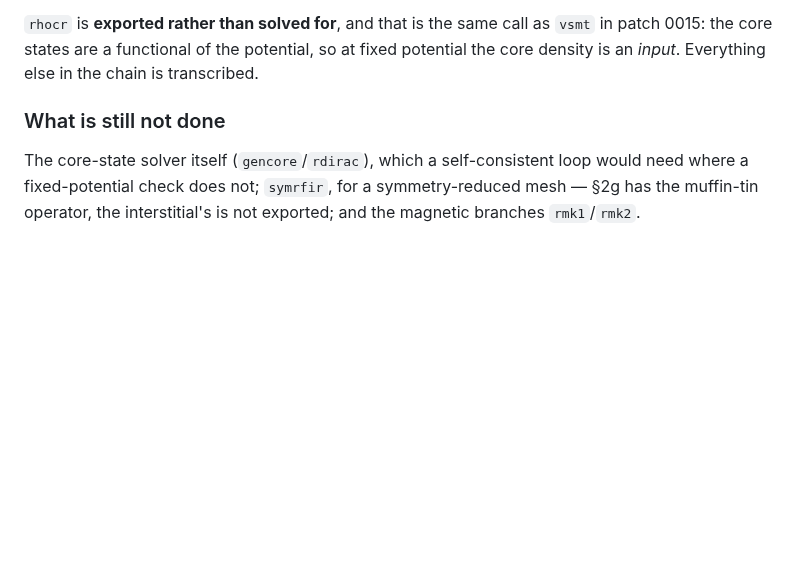
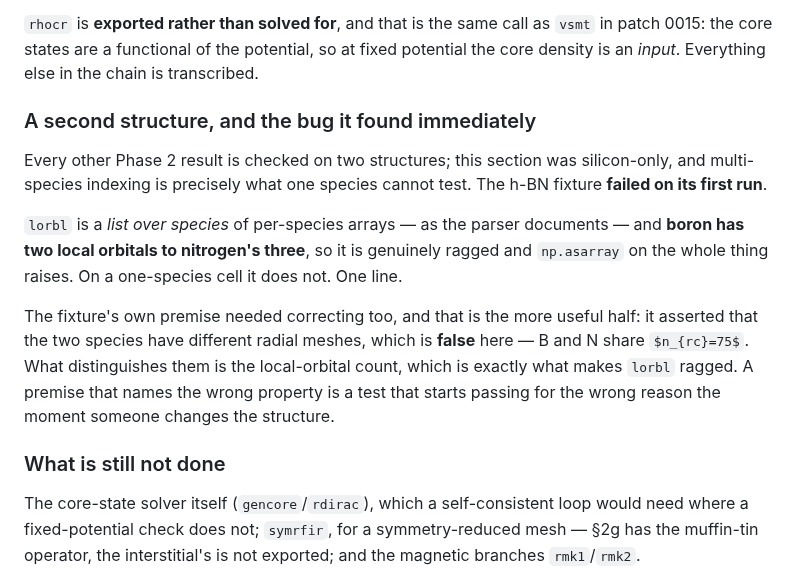
Before and after one commit to joselado/elkpy, a Markdown page: docs/jax_port_phase2.md, the part around the change. Drawn GitHub-style; some formulas as TeX source; blank space fills up the shorter version.

Commit message:
Record the second-structure check and what it found
Co-Authored-By: Claude Opus 5 (1M context) <noreply@anthropic.com>
Claude-Session: https://claude.ai/code/session_01S9FnDoSxsr52QHhyZG5HVb

```diff
--- a/docs/jax_port_phase2.md
+++ b/docs/jax_port_phase2.md
@@ -946,6 +946,24 @@ correct.
 fixed potential the core density is an *input*. Everything else in the chain is
 transcribed.
 
+### A second structure, and the bug it found immediately
+
+Every other Phase 2 result is checked on two structures; this section was
+silicon-only, and multi-species indexing is precisely what one species cannot
+test. The h-BN fixture **failed on its first run**.
+
+`lorbl` is a *list over species* of per-species arrays — as the parser
+documents — and **boron has two local orbitals to nitrogen's three**, so it is
+genuinely ragged and `np.asarray` on the whole thing raises. On a one-species
+cell it does not. One line.
+
+The fixture's own premise needed correcting too, and that is the more useful
+half: it asserted that the two species have different radial meshes, which is
+**false** here — B and N share $n_{rc}=75$. What distinguishes them is the
+local-orbital count, which is exactly what makes `lorbl` ragged. A premise that
+names the wrong property is a test that starts passing for the wrong reason the
+moment someone changes the structure.
+
 ### What is still not done
 
 The core-state solver itself (`gencore`/`rdirac`), which a self-consistent loop
```
Also changed, not shown: docs/continue_here.md (+10 -1 lines).
